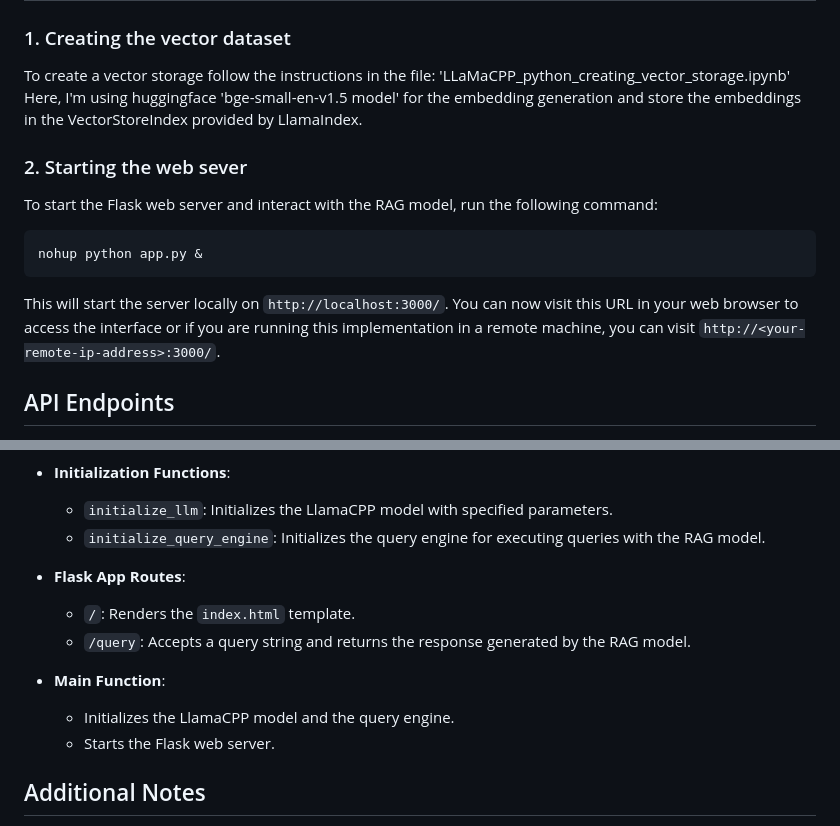
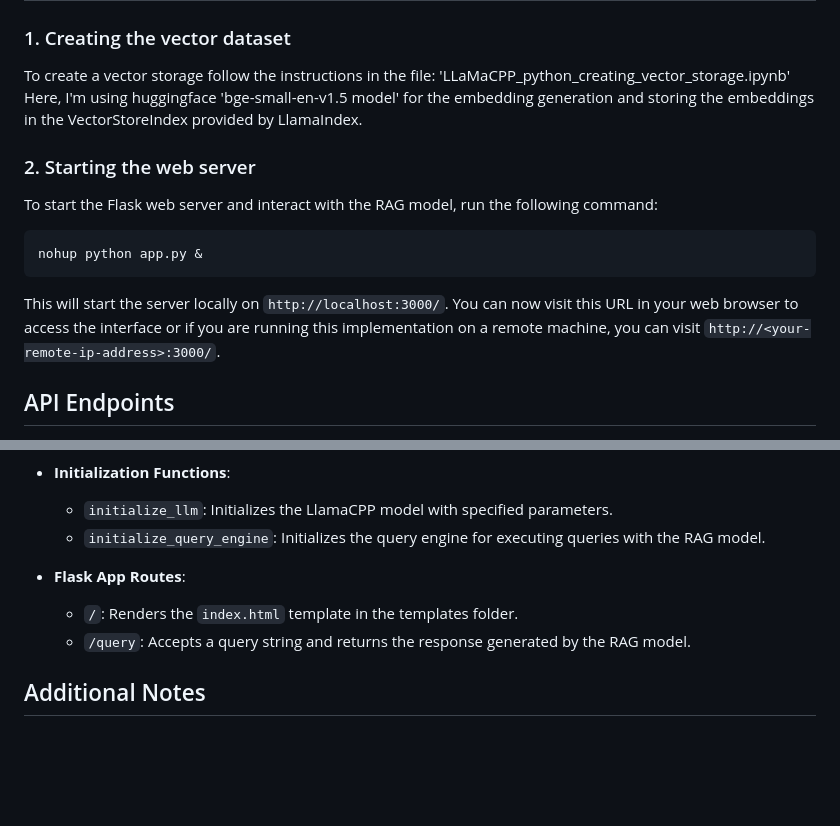
Before and after one commit to ChanukaRavishan/MistralRAG-LlamaIndex, a Markdown page: README.md, 2 parts joined by grey strips. Drawn GitHub-style; blank space fills up the shorter version.

````diff
--- a/README.md
+++ b/README.md
@@ -42,9 +46,9 @@ Set up the environment and install the necessary dependencies. You can do this u
 ### 1. Creating the vector dataset
 
 To create a vector storage follow the instructions in the file: 'LLaMaCPP_python_creating_vector_storage.ipynb'
-Here, I'm using huggingface 'bge-small-en-v1.5 model' for the embedding generation and store the embeddings in the VectorStoreIndex provided by LlamaIndex.
+Here, I'm using huggingface 'bge-small-en-v1.5 model' for the embedding generation and storing the embeddings in the VectorStoreIndex provided by LlamaIndex.
 
-### 2. Starting the web sever
+### 2. Starting the web server
 
 To start the Flask web server and interact with the RAG model, run the following command:
 
@@ -52,7 +56,7 @@ To start the Flask web server and interact with the RAG model, run the following
 nohup python app.py &
 ```
 
-This will start the server locally on `http://localhost:3000/`. You can now visit this URL in your web browser to access the interface or if you are running this implementation in a remote machine, you can visit `http://<your-remote-ip-address>:3000/`.
+This will start the server locally on `http://localhost:3000/`. You can now visit this URL in your web browser to access the interface or if you are running this implementation on a remote machine, you can visit `http://<your-remote-ip-address>:3000/`.
 
 ## API Endpoints
 
@@ -71,12 +75,9 @@ The `app.py` file contains the main implementation for setting up the Flask web
   - `initialize_query_engine`: Initializes the query engine for executing queries with the RAG model.
 
 - **Flask App Routes**:
-  - `/`: Renders the `index.html` template.
+  - `/`: Renders the `index.html` template in the templates folder.
   - `/query`: Accepts a query string and returns the response generated by the RAG model.
 
-- **Main Function**:
-  - Initializes the LlamaCPP model and the query engine.
-  - Starts the Flask web server.
 
 ## Additional Notes
 
````
Also changed, not shown: other parts of README.md (+5 -1 lines).
